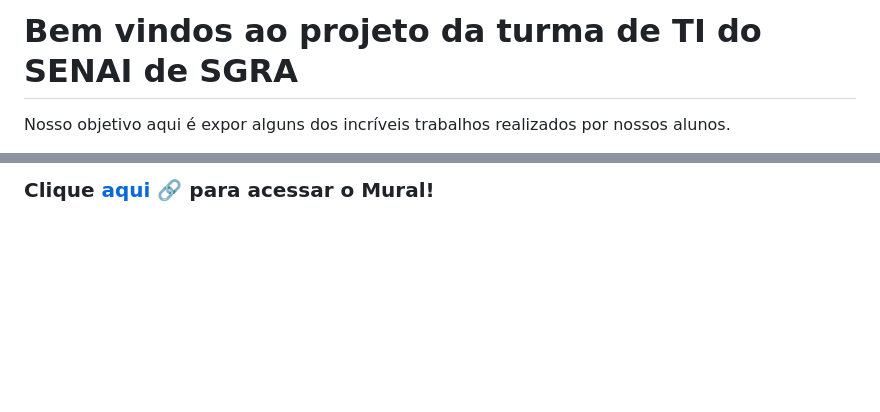
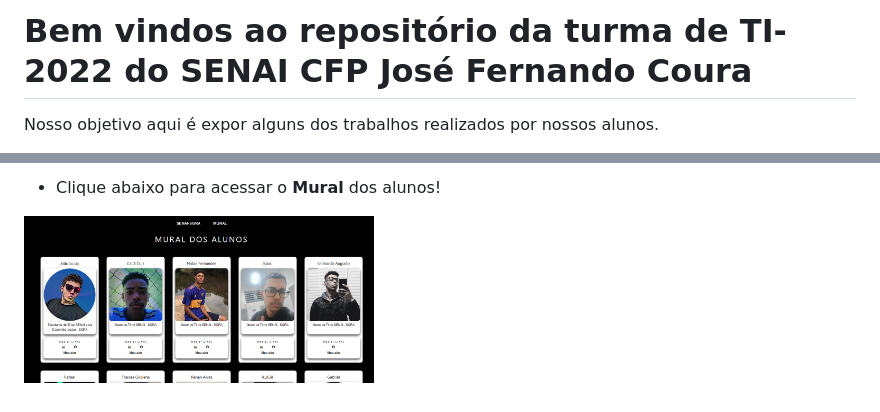
Before and after one commit to victorluansilva/SENAI-CFP-JFC-HT-IPI-O1-2022-PROJETOS, a Markdown page: README.md, 2 parts joined by grey strips. Drawn GitHub-style; pictures changed too: public/wall-miniature.png (added); blank space fills up the shorter version.

```diff
--- a/README.md
+++ b/README.md
@@ -1,4 +1,4 @@
-# Bem vindos ao projeto da turma de TI do SENAI de SGRA
+# Bem vindos ao repositório da turma de TI-2022 do SENAI CFP José Fernando Coura
 
-Nosso objetivo aqui é expor alguns dos incríveis trabalhos realizados por nossos alunos.
+Nosso objetivo aqui é expor alguns dos trabalhos realizados por nossos alunos.
 
@@ -6,2 +6,4 @@ Nosso objetivo aqui é expor alguns dos incríveis trabalhos realizados por noss
 
-### Clique [aqui](https://victorluansilva.github.io/SENAI-CFP-JFC-HT-IPI-O1-2022-PROJETOS/) 🔗 para acessar o Mural!
+- Clique abaixo para acessar o **Mural** dos alunos!
+
+<a href="https://victorluansilva.github.io/SENAI-CFP-JFC-HT-IPI-O1-2022-PROJETOS/" target="_blank"><img src='./public/wall-miniature.png' width="350px" height="200px"></a>
```
Also changed, not shown: other parts of README.md (+1 -1 lines), 1 other file.
